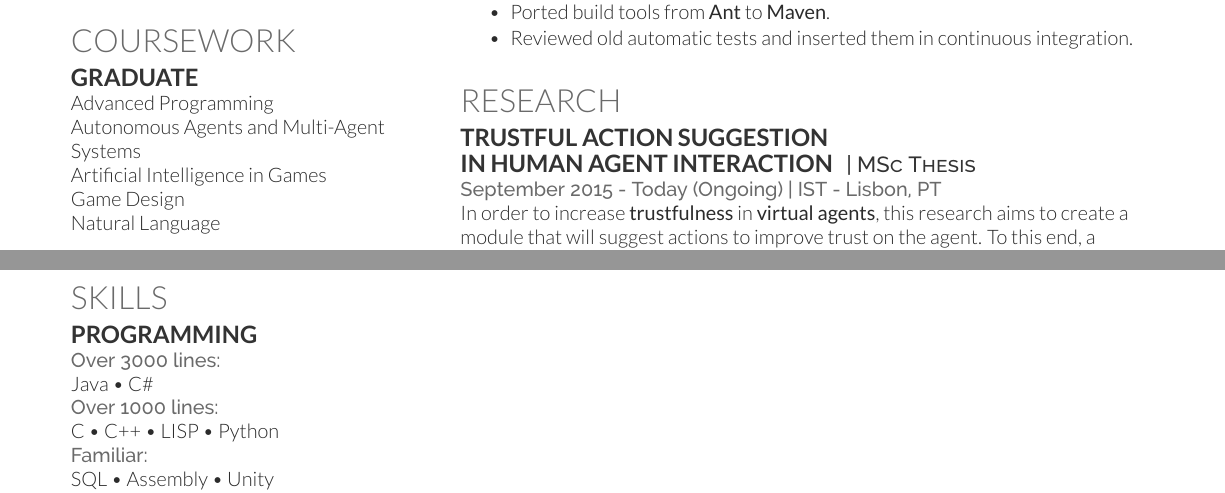
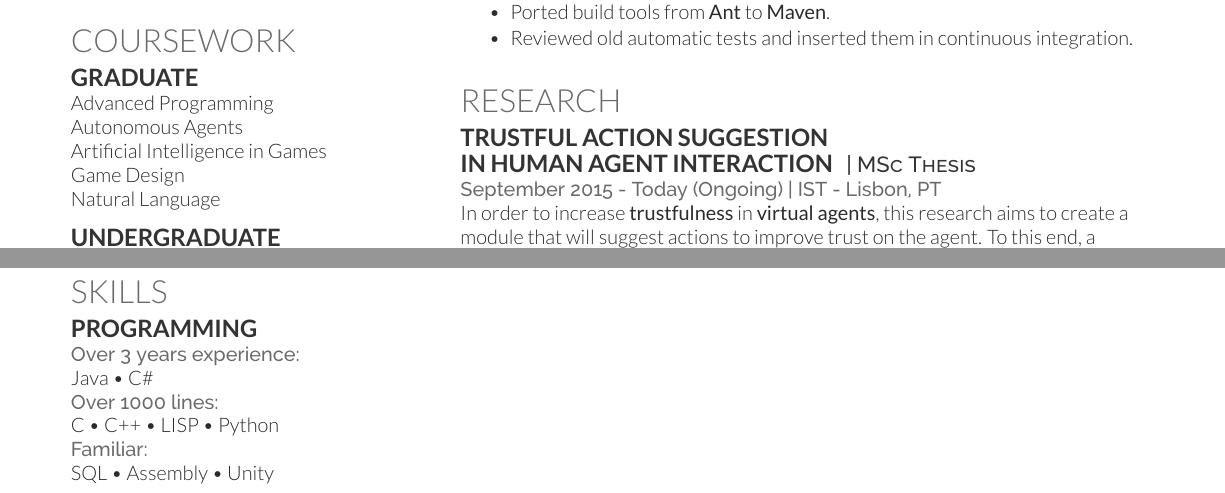
Before and after one commit to NunoXu/cv, a LaTeX CV (CV.tex): two parts of the page, joined at a grey line, cut so that both start at the same text. Compiled offline with XeLaTeX.

Commit message:
txs auto checkin

```diff
--- a/CV.tex
+++ b/CV.tex
@@ -80,7 +80,7 @@ Facebook:// \href{https://www.facebook.com/Nuno.Xu}{\bf Nuno.Xu}
 \subsection{Graduate}
 
 Advanced Programming \\
-Autonomous Agents and Multi-Agent Systems \\
+Autonomous Agents \\
 Artificial Intelligence in Games \\
 Game Design\\
 Natural Language \\
@@ -119,7 +119,7 @@ Software Engineering\\
 
 \runsubsection{Programming}
 
-\location{Over 3000 lines:}
+\location{Over 3 years experience:}
 Java \textbullet{} C\#\\
 \location{Over 1000 lines:}
 C \textbullet{} C++ \textbullet{} LISP \textbullet{}  Python  \\
```
